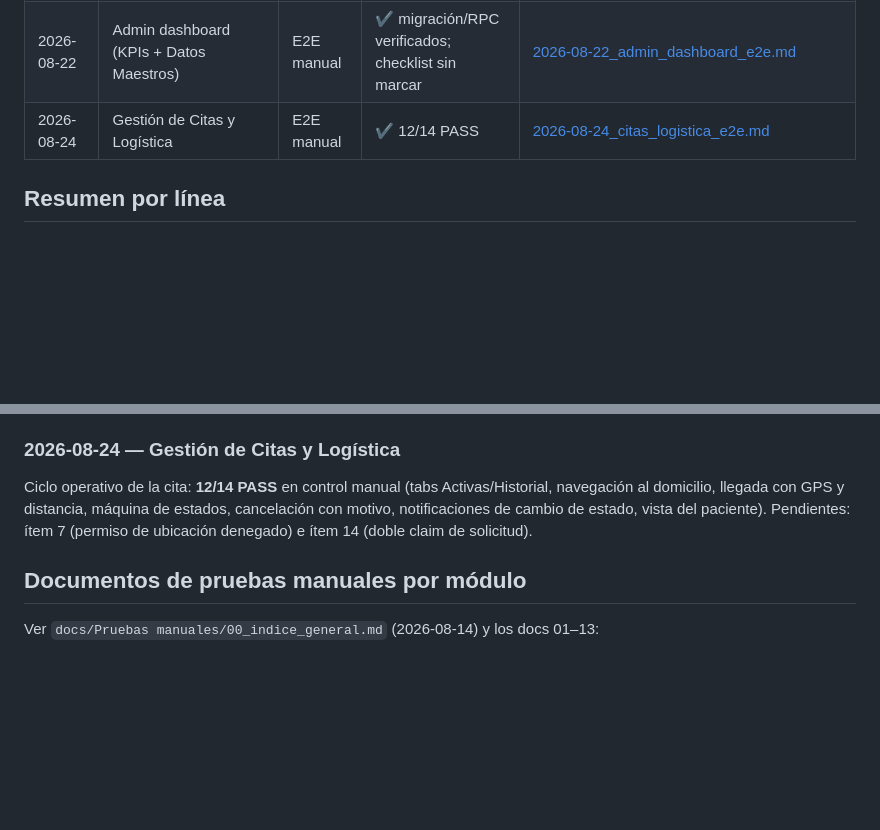
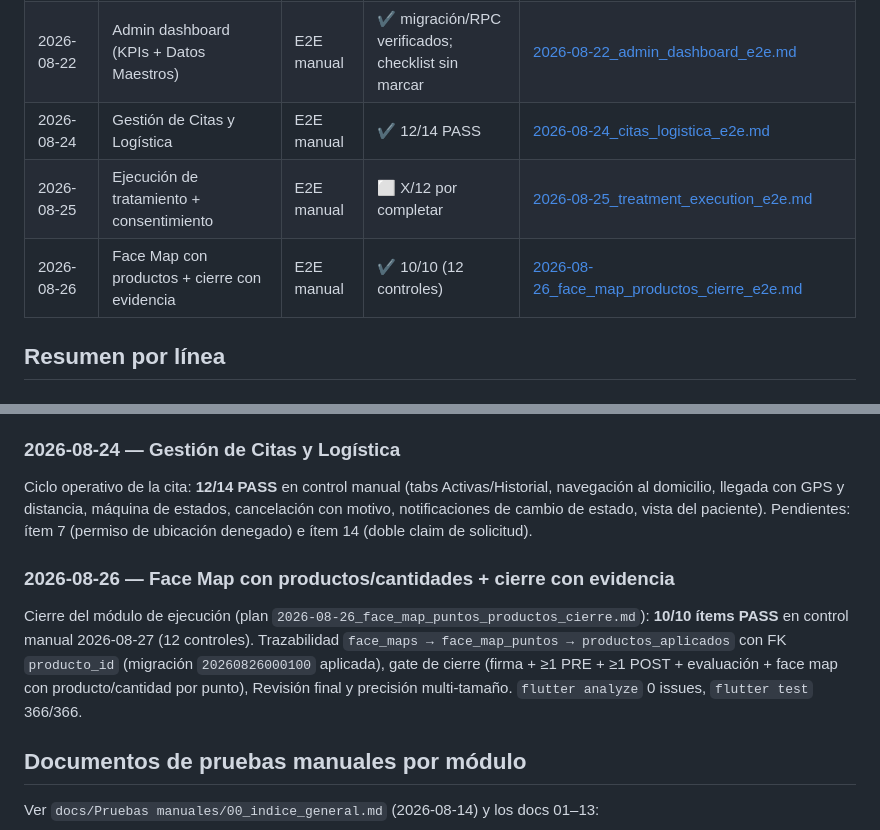
Before and after one commit to Strani-Beauty/EsteticaBellezaStrani, a Markdown page: docs/pruebas/00_resumen_pruebas.md, 2 parts joined by grey strips. Rendered like a GitHub page; blank space fills up the shorter version.

Commit message:
Documenta control E2E del face map con productos y cierre: 12/12 PASS

```diff
--- a/docs/pruebas/00_resumen_pruebas.md
+++ b/docs/pruebas/00_resumen_pruebas.md
@@ -22,6 +22,8 @@ y el enlace a la evidencia completa.
 | 2026-08-21 | Push FCM real (solicitud asignada) | E2E manual | ⬜ PENDIENTE (requiere dispositivo) | [2026-08-21_push_fcm_verificacion.md](2026-08-21_push_fcm_verificacion.md) |
 | 2026-08-22 | Admin dashboard (KPIs + Datos Maestros) | E2E manual | ✔ migración/RPC verificados; checklist sin marcar | [2026-08-22_admin_dashboard_e2e.md](2026-08-22_admin_dashboard_e2e.md) |
 | 2026-08-24 | Gestión de Citas y Logística | E2E manual | ✔ 12/14 PASS | [2026-08-24_citas_logistica_e2e.md](2026-08-24_citas_logistica_e2e.md) |
+| 2026-08-25 | Ejecución de tratamiento + consentimiento | E2E manual | ⬜ X/12 por completar | [2026-08-25_treatment_execution_e2e.md](2026-08-25_treatment_execution_e2e.md) |
+| 2026-08-26 | Face Map con productos + cierre con evidencia | E2E manual | ✔ 10/10 (12 controles) | [2026-08-26_face_map_productos_cierre_e2e.md](2026-08-26_face_map_productos_cierre_e2e.md) |
 
 ## Resumen por línea
 
@@ -88,6 +90,14 @@ navegación al domicilio, llegada con GPS y distancia, máquina de estados, canc
 con motivo, notificaciones de cambio de estado, vista del paciente). Pendientes:
 ítem 7 (permiso de ubicación denegado) e ítem 14 (doble claim de solicitud).
 
+### 2026-08-26 — Face Map con productos/cantidades + cierre con evidencia
+Cierre del módulo de ejecución (plan `2026-08-26_face_map_puntos_productos_cierre.md`):
+**10/10 ítems PASS** en control manual 2026-08-27 (12 controles). Trazabilidad
+`face_maps → face_map_puntos → productos_aplicados` con FK `producto_id` (migración
+`20260826000100` aplicada), gate de cierre (firma + ≥1 PRE + ≥1 POST + evaluación +
+face map con producto/cantidad por punto), Revisión final y precisión multi-tamaño.
+`flutter analyze` 0 issues, `flutter test` 366/366.
+
 ## Documentos de pruebas manuales por módulo
 
 Ver `docs/Pruebas manuales/00_indice_general.md` (2026-08-14) y los docs 01–13:
```
Also changed, not shown: other parts of docs/pruebas/00_resumen_pruebas.md (+1 -0 lines), docs/pruebas/2026-08-26_face_map_productos_cierre_e2e.md (+15 -12 lines).
